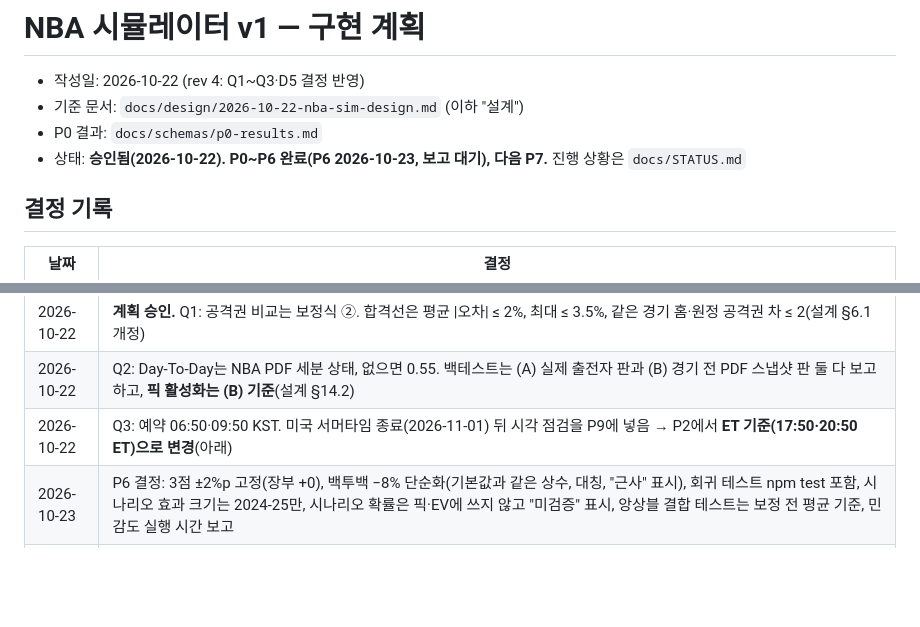
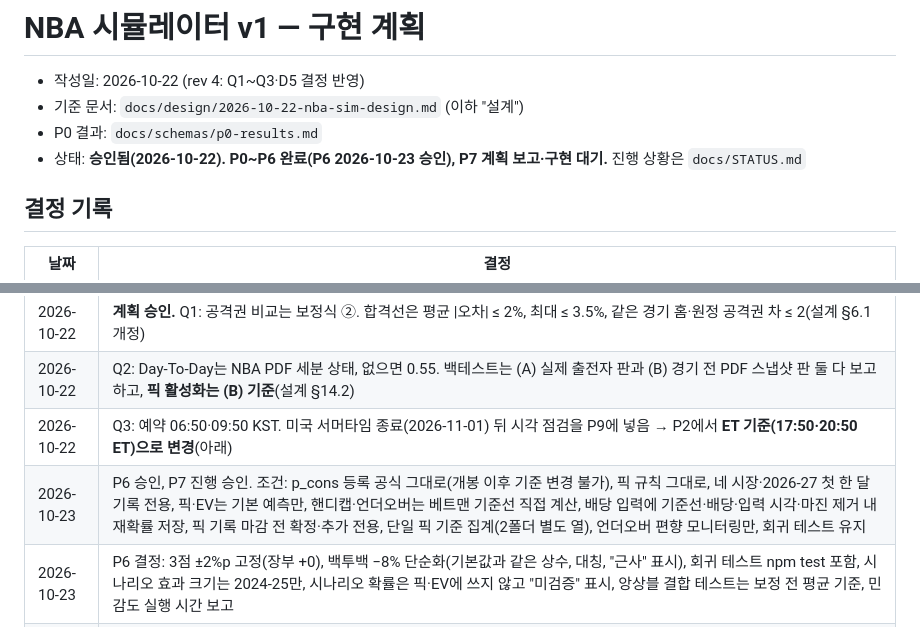
Before and after one commit to aodwlsgh/-, a Markdown page: docs/plans/2026-10-22-nba-sim-plan.md, 2 parts joined by grey strips. Rendered like a GitHub page; blank space fills up the shorter version.

```diff
--- a/docs/plans/2026-10-22-nba-sim-plan.md
+++ b/docs/plans/2026-10-22-nba-sim-plan.md
@@ -3,7 +3,7 @@
 - 작성일: 2026-10-22 (rev 4: Q1~Q3·D5 결정 반영)
 - 기준 문서: `docs/design/2026-10-22-nba-sim-design.md` (이하 "설계")
 - P0 결과: `docs/schemas/p0-results.md`
-- 상태: **승인됨(2026-10-22). P0~P6 완료(P6 2026-10-23, 보고 대기), 다음 P7.** 진행 상황은 `docs/STATUS.md`
+- 상태: **승인됨(2026-10-22). P0~P6 완료(P6 2026-10-23 승인), P7 계획 보고·구현 대기.** 진행 상황은 `docs/STATUS.md`
 
 ## 결정 기록
 | 날짜 | 결정 |
@@ -15,6 +15,7 @@
 | 2026-10-22 | **계획 승인.** Q1: 공격권 비교는 보정식 ②. 합격선은 평균 \|오차\| ≤ 2%, 최대 ≤ 3.5%, 같은 경기 홈·원정 공격권 차 ≤ 2(설계 §6.1 개정) |
 | 2026-10-22 | Q2: Day-To-Day는 NBA PDF 세분 상태, 없으면 0.55. 백테스트는 (A) 실제 출전자 판과 (B) 경기 전 PDF 스냅샷 판 둘 다 보고하고, **픽 활성화는 (B) 기준**(설계 §14.2) |
 | 2026-10-22 | Q3: 예약 06:50·09:50 KST. 미국 서머타임 종료(2026-11-01) 뒤 시각 점검을 P9에 넣음 → P2에서 **ET 기준(17:50·20:50 ET)으로 변경**(아래) |
+| 2026-10-23 | P6 승인, P7 진행 승인. 조건: p_cons 등록 공식 그대로(개봉 이후 기준 변경 불가), 픽 규칙 그대로, 네 시장·2026-27 첫 한 달 기록 전용, 픽·EV는 기본 예측만, 핸디캡·언더오버는 베트맨 기준선 직접 계산, 배당 입력에 기준선·배당·입력 시각·마진 제거 내재확률 저장, 픽 기록 마감 전 확정·추가 전용, 단일 픽 기준 집계(2폴더 별도 열), 언더오버 편향 모니터링만, 회귀 테스트 유지 |
 | 2026-10-23 | P6 결정: 3점 ±2%p 고정(장부 +0), 백투백 −8% 단순화(기본값과 같은 상수, 대칭, "근사" 표시), 회귀 테스트 npm test 포함, 시나리오 효과 크기는 2024-25만, 시나리오 확률은 픽·EV에 쓰지 않고 "미검증" 표시, 앙상블 결합 테스트는 보정 전 평균 기준, 민감도 실행 시간 보고 |
 | 2026-10-23 | P5 결과 승인(§14.4.1 확정). 네 시장 기록 전용 운영, 2026-27 첫 한 달 기록 전용, 손발 미숙 시나리오 기본 꺼짐, 2025-26으로 효과 크기도 정하지 않음, P6 첫 커밋 회귀 해시 테스트, 시나리오는 앙상블 위에 더함, 언더오버 편향은 모니터링만 |
 | 2026-10-23 | 2025-26 개봉 승인(등록 53c88f5). 게이트 출력·결과는 p5-open.json/md 한 쌍, 실패 처리(인프라 오류만 같은 명령 재실행, 코드 수정 필요 시 멈춤), 판정은 §14.4.1 기계 적용, 2025-26으로 새로 맞추지 않음. P6는 기본 예측 불변(회귀 해시 테스트), 2026-27 시즌 초 픽은 기록 전용 |
```
Also changed, not shown: other parts of docs/plans/2026-10-22-nba-sim-plan.md (+53 -11 lines), docs/STATUS.md (+12 -6 lines).
